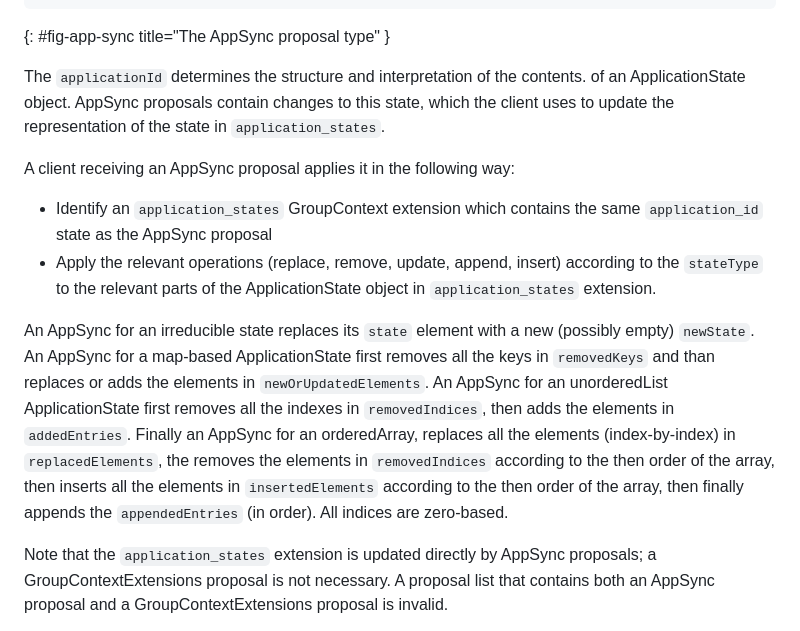
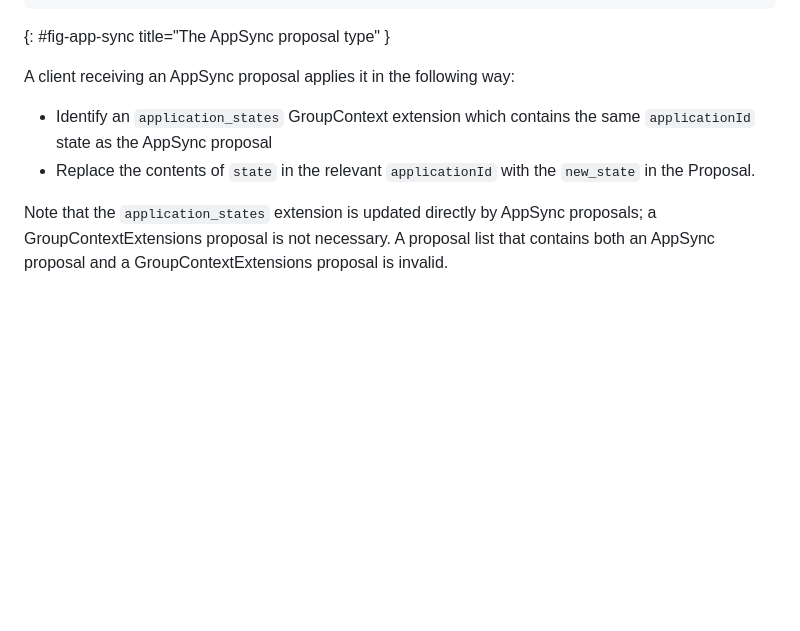
Before and after one commit to bifurcation/mls-appsync, a Markdown page: draft-barnes-mls-appsync.md, the part around the change printed below. Drawn GitHub-style; blank space fills up the shorter version.

```diff
--- a/draft-barnes-mls-appsync.md
+++ b/draft-barnes-mls-appsync.md
@@ -169,29 +111,11 @@ struct {
 ~~~
 {: #fig-app-sync title="The AppSync proposal type" }
 
-The `applicationId` determines the structure and interpretation of the contents.
-of an ApplicationState object. AppSync proposals
-contain changes to this state, which the client uses to update the
-representation of the state in `application_states`.
-
 A client receiving an AppSync proposal applies it in the following way:
 
 * Identify an `application_states` GroupContext extension which contains the
-  same `application_id` state as the AppSync proposal
-* Apply the relevant operations (replace, remove, update, append, insert)
-  according to the `stateType` to the relevant parts of the ApplicationState
-  object in `application_states` extension.
-
-An AppSync for an irreducible state replaces its `state` element with a new
-(possibly empty) `newState`. An AppSync for a map-based ApplicationState first
-removes all the keys in `removedKeys` and than replaces or adds the elements in
-`newOrUpdatedElements`. An AppSync for an unorderedList ApplicationState first
-removes all the indexes in `removedIndices`, then adds the elements in
-`addedEntries`. Finally an AppSync for an orderedArray, replaces all the
-elements (index-by-index) in `replacedElements`, the removes the elements in
-`removedIndices` according to the then order of the array, then inserts all the
-elements in `insertedElements` according to the then order of the array, then
-finally appends the `appendedEntries` (in order). All indices are zero-based.
+  same `applicationId` state as the AppSync proposal
+* Replace the contents of `state` in the relevant `applicationId` with the `new_state` in the Proposal.
 
 Note that the `application_states` extension is updated directly by AppSync
 proposals; a GroupContextExtensions proposal is not necessary. A proposal list
```
Also changed, not shown: other parts of draft-barnes-mls-appsync.md (+8 -66 lines).
